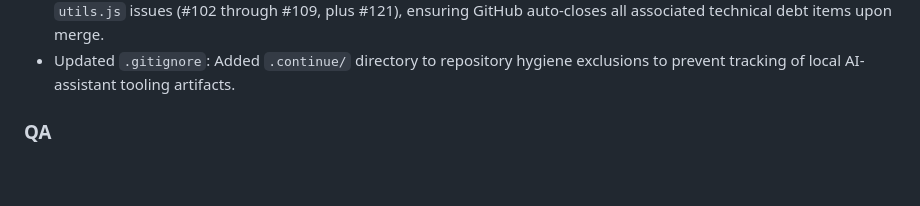
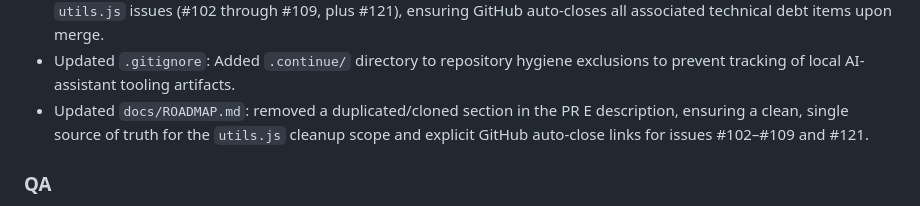
Before and after one commit to del-Pacifico/Mass-Image-Downloader, a Markdown page: CHANGELOG.md, the part around the change. Drawn GitHub-style; blank space fills up the shorter version.

```diff
--- a/CHANGELOG.md
+++ b/CHANGELOG.md
@@ -64,6 +64,7 @@ For **planned** releases and release-train sequencing, see [`docs/ROADMAP.md`](d
 - Updated `docs/ROADMAP.md`: scheduled Issue #121 (`[Refactor] Upgrade URL validation in utils.js to support Content-Type fallback for extensionless CDN URLs`) as part of PR E in release v2.8.189. Groups the extensionless CDN validation refactor with the existing `utils.js` cleanup batch (#102–#109), respecting the "Refactors ship separately" rule. Discovered during QA of PR #110, Social site category (Bluesky).
 - Updated `docs/ROADMAP.md`: corrected the PR E (`refactor/102-121-utils-cleanup`) closes list to explicitly include all `utils.js` issues (#102 through #109, plus #121), ensuring GitHub auto-closes all associated technical debt items upon merge.
 - Updated `.gitignore`: Added `.continue/` directory to repository hygiene exclusions to prevent tracking of local AI-assistant tooling artifacts.
+- Updated `docs/ROADMAP.md`: removed a duplicated/cloned section in the PR E description, ensuring a clean, single source of truth for the `utils.js` cleanup scope and explicit GitHub auto-close links for issues #102–#109 and #121.
 
 ### QA
 
```
